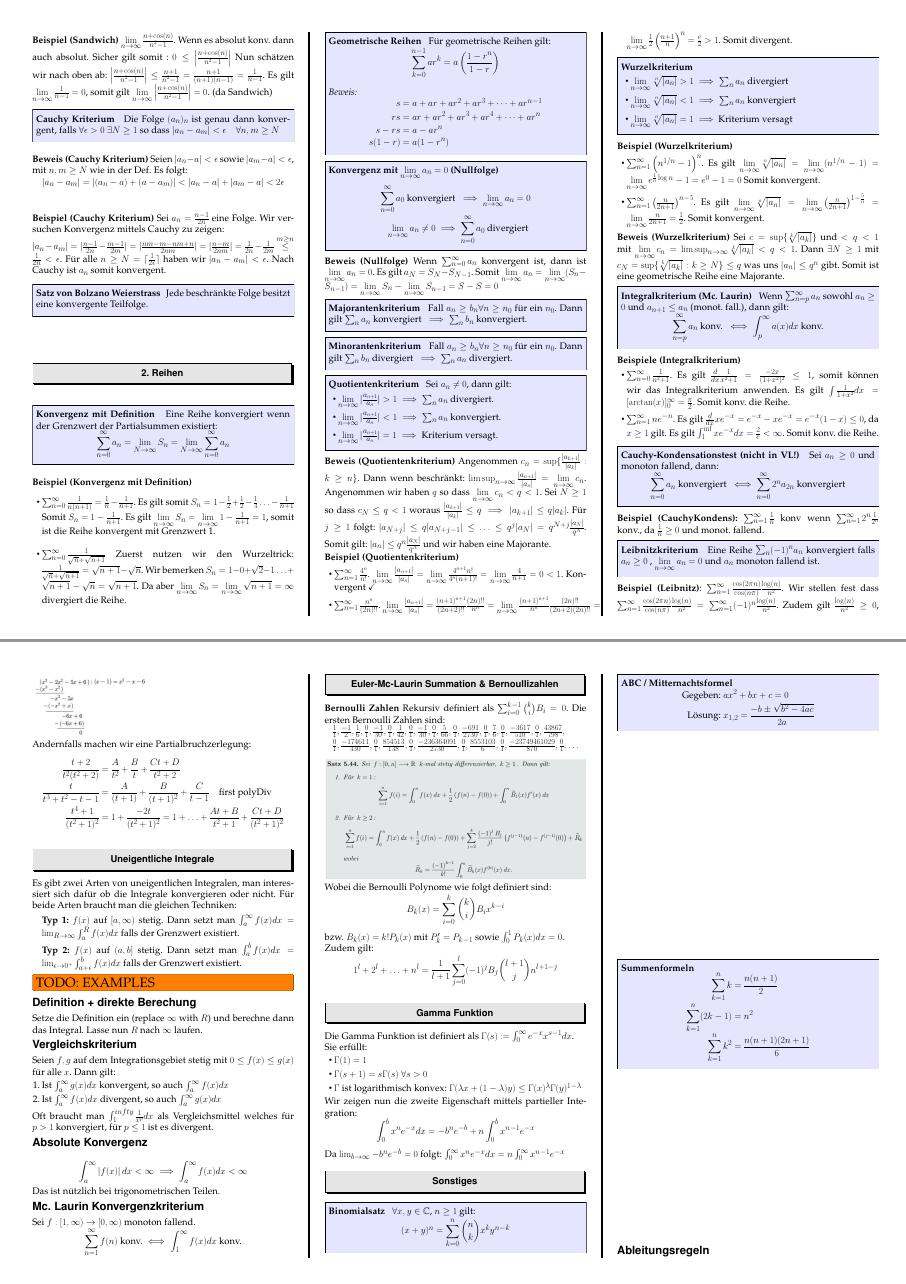
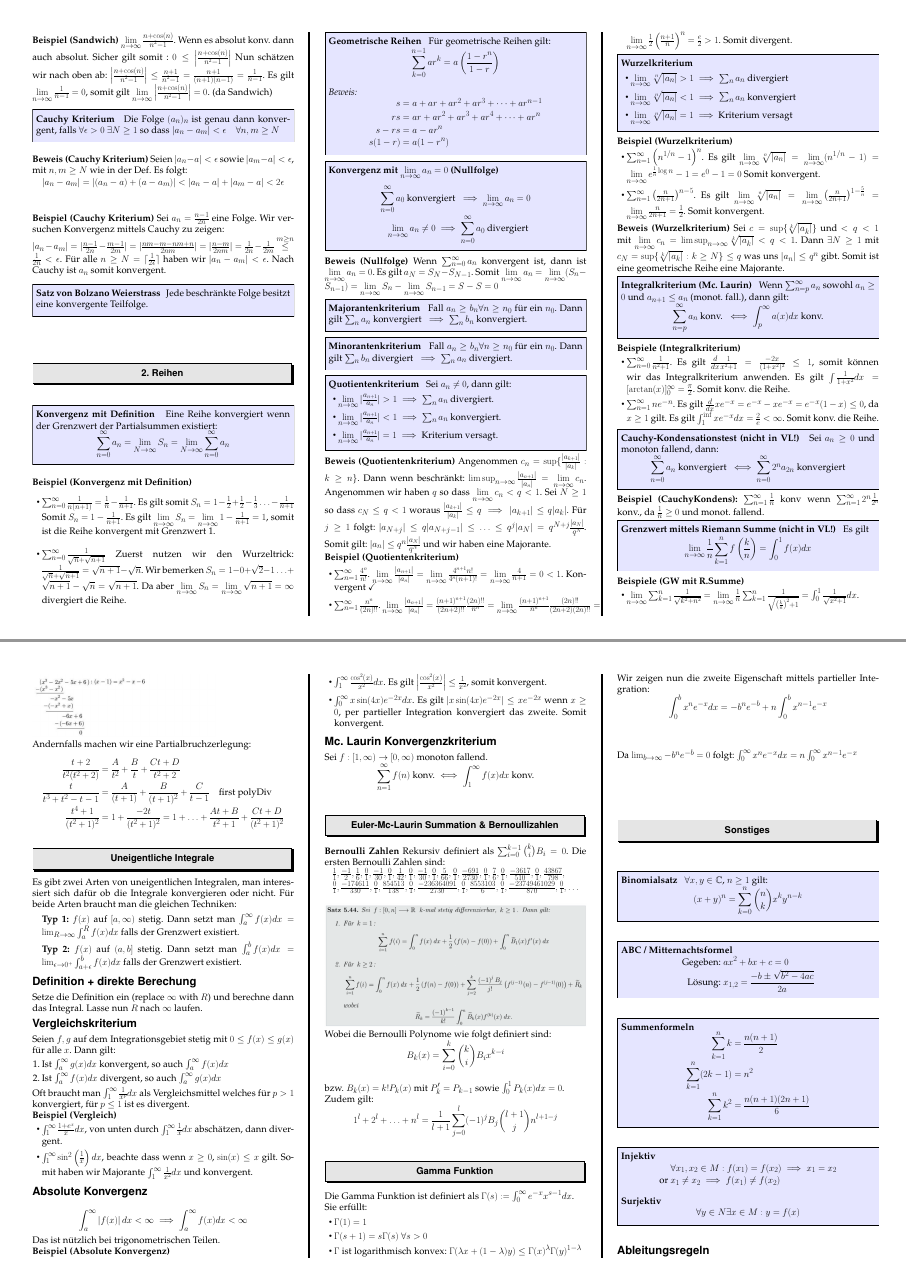
Before and after one commit to davidrzs/Analysis-1-Summary, a LaTeX poster (summary.tex): pages 3 and 10 of 11, joined at a grey line. Compiled offline with pdfLaTeX.

Commit message:
removed all TODOS

```diff
--- a/summary.tex
+++ b/summary.tex
@@ -565,6 +565,17 @@ Sei $c = \sup \{\sqrt[k]{|a_k|}\}$ und $ < q< 1$ mit $\limm c_n = \limsup_{n\to
 \textbf{Beispiel (CauchyKondens):} $\sum_{n=1}^{\infty} \frac{1}{n}$ konv wenn $\sum_{n=1}^{\infty} 2^n \frac{1}{2^n}$ konv., da $\frac{1}{n}\geq 0$ und monot. fallend.
 
 
+\begin{method}{Grenzwert mittels Riemann Summe (nicht in VL!)}
+	Es gilt
+	\begin{align*}
+		\lim\limits_{n \to \infty} \frac{1}{n} \sum_{k=1}^{n} f \left( \frac{k}{n} \right) = \int_{0}^{1} f(x) dx
+	\end{align*}
+\end{method}
+\textbf{Beispiele (GW mit R.Summe)}
+\begin{itemize}
+	\item $\lim\limits_{n \to \infty} \sum_{k=1}^{n} \frac{1}{\sqrt{k^2 + n^2}} = \lim\limits_{n \to \infty} \frac{1}{n} \sum_{k=1}^{n} \frac{1}{\sqrt{\left(\frac{k}{n}\right)^2 + 1}} = \int_0 ^1 \frac{1}{\sqrt{x^2 + 1}} dx$.
+\end{itemize}
+
 \begin{method}{Leibnitzkriterium} Eine Reihe $\sum_n (-1)^n a_n$ konvergiert falls $a_n \geq 0$ , $\lim\limits_{n \to \infty } a_n = 0$ und $a_n$ monoton fallend ist.
 \end{method}
 
@@ -1349,7 +1354,6 @@ Es gibt zwei Arten von uneigentlichen Integralen, man interessiert sich dafür o
 	\item[] \textbf{Typ 2:} $f(x)$ auf $(a,b]$ stetig. Dann setzt man $\int_{a}^{b} f(x) dx= \lim_{\epsilon \to 0^+} \int_{a+\epsilon}^{b} f(x) dx$ falls der Grenzwert existiert.
 \end{enumerate}
 
-\TODO{EXAMPLES}
 
 \subsection*{Definition + direkte Berechung}
 Setze die Definition ein (replace $\infty$ with $R$) und berechne dann das Integral. Lasse nun $R$ nach $\infty$ laufen.
@@ -1360,14 +1364,22 @@ Setze die Definition ein (replace $\infty$ with $R$) und berechne dann das Integ
  	\item Ist $\int_{a}^{\infty} g(x) dx$ konvergent, so auch $\int_{a}^{\infty} f(x) dx$
  	\item Ist $\int_{a}^{\infty} f(x) dx$ divergent, so auch $\int_{a}^{\infty} g(x) dx$
  \end{enumerate}
- Oft braucht man $\int_{1}^{infty} \frac{1}{x^p} dx$ als Vergleichsmittel welches für $p>1$ konvergiert, für $p \leq 1$ ist es divergent.
-
+ Oft braucht man $\int_{1}^{\infty} \frac{1}{x^p} dx$ als Vergleichsmittel welches für $p>1$ konvergiert, für $p \leq 1$ ist es divergent.\\
+\textbf{Beispiel (Vergleich)}
+\begin{itemize}
+	\item $\int_{1}^{\infty} \frac{1 + e^x}{x} dx$, von unten durch $\int_{1}^{\infty} \frac{1}{x} dx$ abschätzen, dann divergent.
+	\item $\int_1 ^\infty \sin^2\left(\frac{1}{x}\right) dx$, beachte dass wenn $x \geq 0$, $\sin(x) \leq x$ gilt. Somit haben wir Majorante $\int_{1}^{\infty} \frac{1}{x^2} dx$ und konvergent.
+\end{itemize}
 
 
 \subsection*{Absolute Konvergenz}
 $$ \int_{a}^{\infty} \left| f(x) \right| dx <\infty \implies \int_{a}^{\infty}f(x) dx < \infty $$
-Das ist nützlich bei trigonometrischen Teilen.
-
+Das ist nützlich bei trigonometrischen Teilen.\\
+\textbf{Beispiel (Absolute Konvergenz)}
+\begin{itemize}
+	\item $\int_{1}^{\infty} \frac{\cos^2(x)}{x^2} dx$. Es gilt $\left| \frac{\cos^2(x)}{x^2}\right|\leq \frac{1}{x^2}$, somit konvergent.
+	\item $\int_0 ^\infty x\sin(4x)e^{-2x} dx$. Es gilt $|x\sin(4x)e^{-2x}| \leq xe^{-2x}$ wenn $x\geq 0$, per partieller Integration konvergiert das zweite. Somit konvergent.
+\end{itemize}
 
 \subsection*{Mc. Laurin Konvergenzkriterium}
 Sei $f:[1,\infty) \to [0,\infty)$ monoton fallend.
@@ -1451,7 +1463,16 @@ Da $\lim_{b \to \infty}  -b^n e^{-b} = 0$ folgt: $\int_{0}^{\infty} x^n e^{-x} d
 \end{method}
 
 
-
+\begin{method}{Injektiv}
+	\begin{align*}
+			&\forall x_1,x_2 \in M : f(x_1) = f(x_2) \implies x_1 = x_2\\
+			\text{or }  &x_1 \not = x_2 \implies f(x_1) \not = f(x_2)
+	\end{align*}
+	\textbf{Surjektiv}
+	\begin{align*}
+	\forall y \in N \exists x \in M : y = f(x)
+	\end{align*}
+\end{method}
 
 
 \subsection*{Ableitungsregeln}
```
Also changed, not shown: summary.tex (17 more changed lines).
